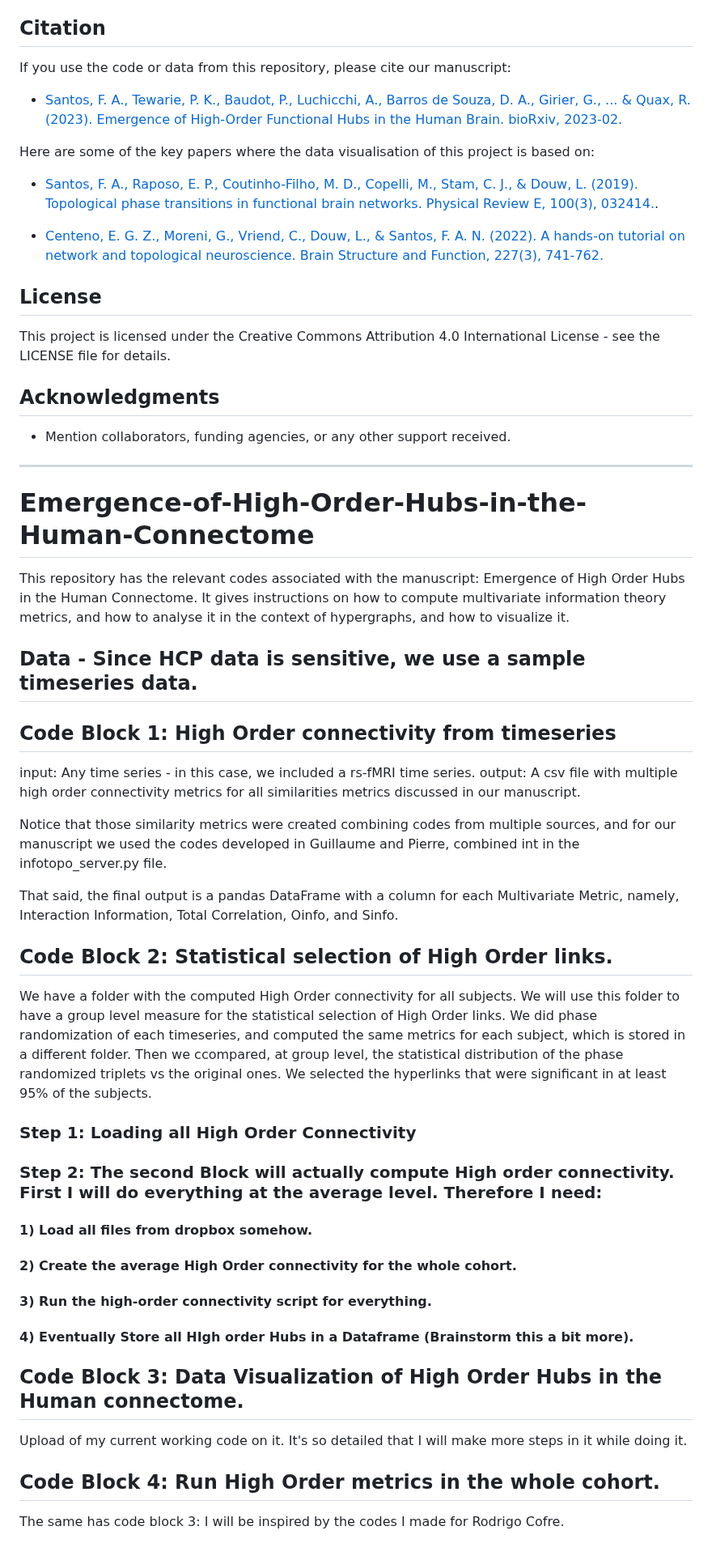
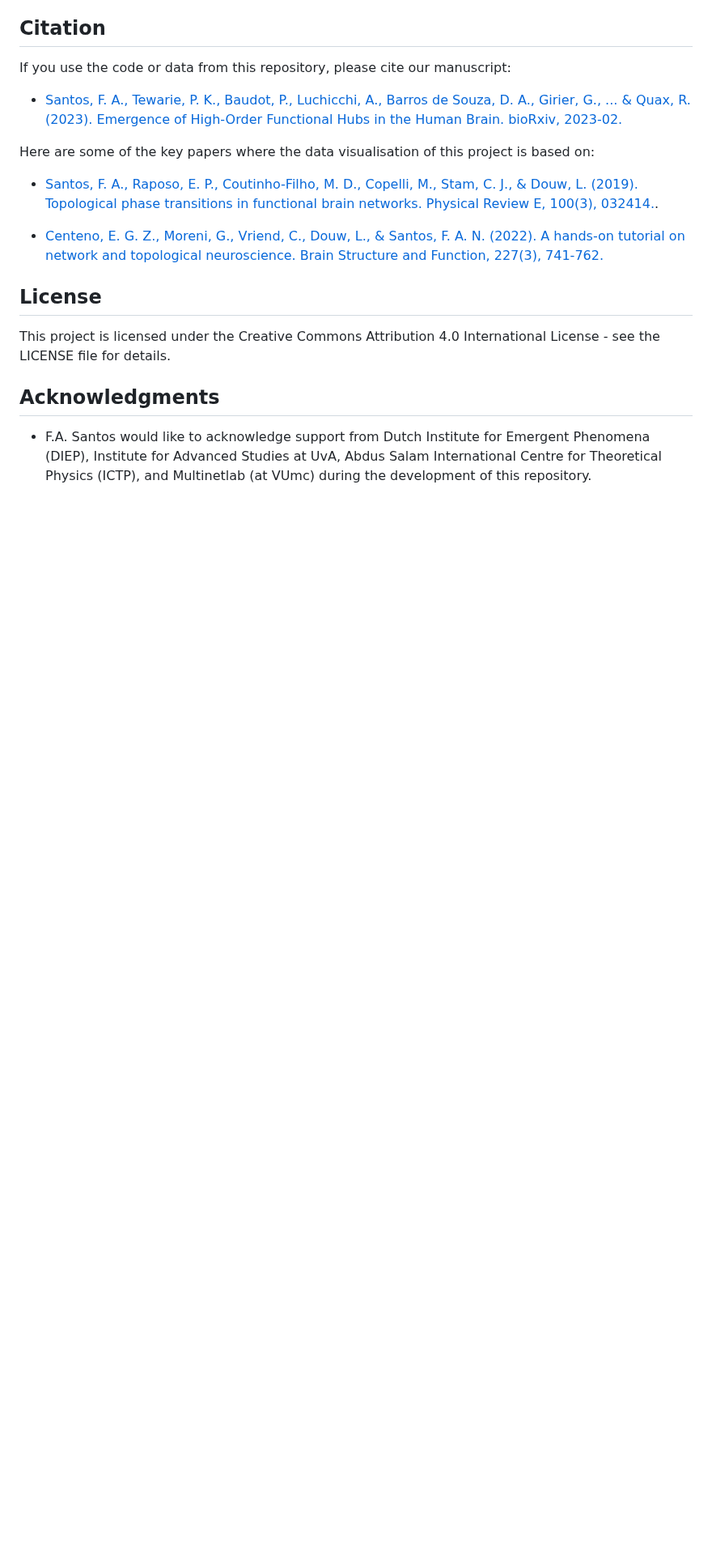
Before and after one commit to fnobregasantos/Emergence-of-High-Order-Functional-Hubs-in-the-Human-Brain, a Markdown page: README.md, the part around one of its changes. Shown at 81% size. GitHub-like rendering; blank space fills up the shorter version.

```diff
--- a/README.md
+++ b/README.md
@@ -64,8 +104,6 @@ Here are some of the key papers where the data visualisation of this project is
 - [Centeno, E. G. Z., Moreni, G., Vriend, C., Douw, L., & Santos, F. A. N. (2022). A hands-on tutorial on network and topological neuroscience. Brain Structure and Function, 227(3), 741-762.](https://link.springer.com/article/10.1007/s00429-021-02435-0)
 
 
-
-
 ## License
 
 This project is licensed under the Creative Commons Attribution 4.0 International License - see the LICENSE file for details.
@@ -73,42 +111,4 @@ This project is licensed under the Creative Commons Attribution 4.0 Internationa
 
 ## Acknowledgments
 
-- Mention collaborators, funding agencies, or any other support received.
-
----
-
-
-# Emergence-of-High-Order-Hubs-in-the-Human-Connectome
-This repository has the relevant codes associated with the manuscript: Emergence of High Order Hubs in the Human Connectome. It gives instructions on how to compute multivariate information theory metrics, and how to analyse it in the context of hypergraphs, and how to visualize it.
-
-## Data - Since HCP data is sensitive, we use a sample timeseries data.
-
-## Code Block 1: High Order connectivity from timeseries
-
-input: Any time series - in this case, we included a rs-fMRI time series.
-output: A csv file with multiple high order connectivity metrics for all similarities metrics discussed in our manuscript.
-
-Notice that those similarity metrics were created combining codes from multiple sources, and for our manuscript we used the codes developed in Guillaume and Pierre, combined int in the infotopo_server.py file.
-
-That said, the final output is a pandas DataFrame with a column for each Multivariate Metric, namely, Interaction Information, Total Correlation, Oinfo, and Sinfo.
-
-## Code Block 2: Statistical selection of High Order links.
-
-We have a folder with the computed High Order connectivity for all subjects. We will use this folder to have a group level measure for the statistical selection of High Order links. We did phase randomization of each timeseries, and computed the same metrics for each subject, which is stored in a different folder. Then we ccompared, at group level, the statistical distribution of the phase randomized triplets vs the original ones.  We selected the hyperlinks that were significant in at least 95% of the subjects.
-
-### Step 1: Loading all High Order Connectivity
-
-### Step 2: The second Block will actually compute High order connectivity. First I will do everything at the average level. Therefore I need:
-
-#### 1) Load all files from dropbox somehow.
-#### 2) Create the average High Order connectivity for the whole cohort.
-#### 3) Run the high-order connectivity script for everything.
-#### 4) Eventually Store all HIgh order Hubs in a Dataframe (Brainstorm this a bit more).
-
-## Code Block 3: Data Visualization of High Order Hubs in the Human connectome.
-
-Upload of my current working code on it. It's so detailed that I will make more steps in it while doing it.
-
-## Code Block 4: Run High Order metrics in the whole cohort.
-
-The same has code block 3: I will be inspired by the codes I made for Rodrigo Cofre.
+- F.A. Santos would like to acknowledge support from Dutch Institute for Emergent Phenomena (DIEP), Institute for Advanced Studies at UvA, Abdus Salam International Centre for Theoretical Physics (ICTP), and Multinetlab (at VUmc) during the development of this repository.
```
Also changed, not shown: other parts of README.md (+46 -6 lines).
